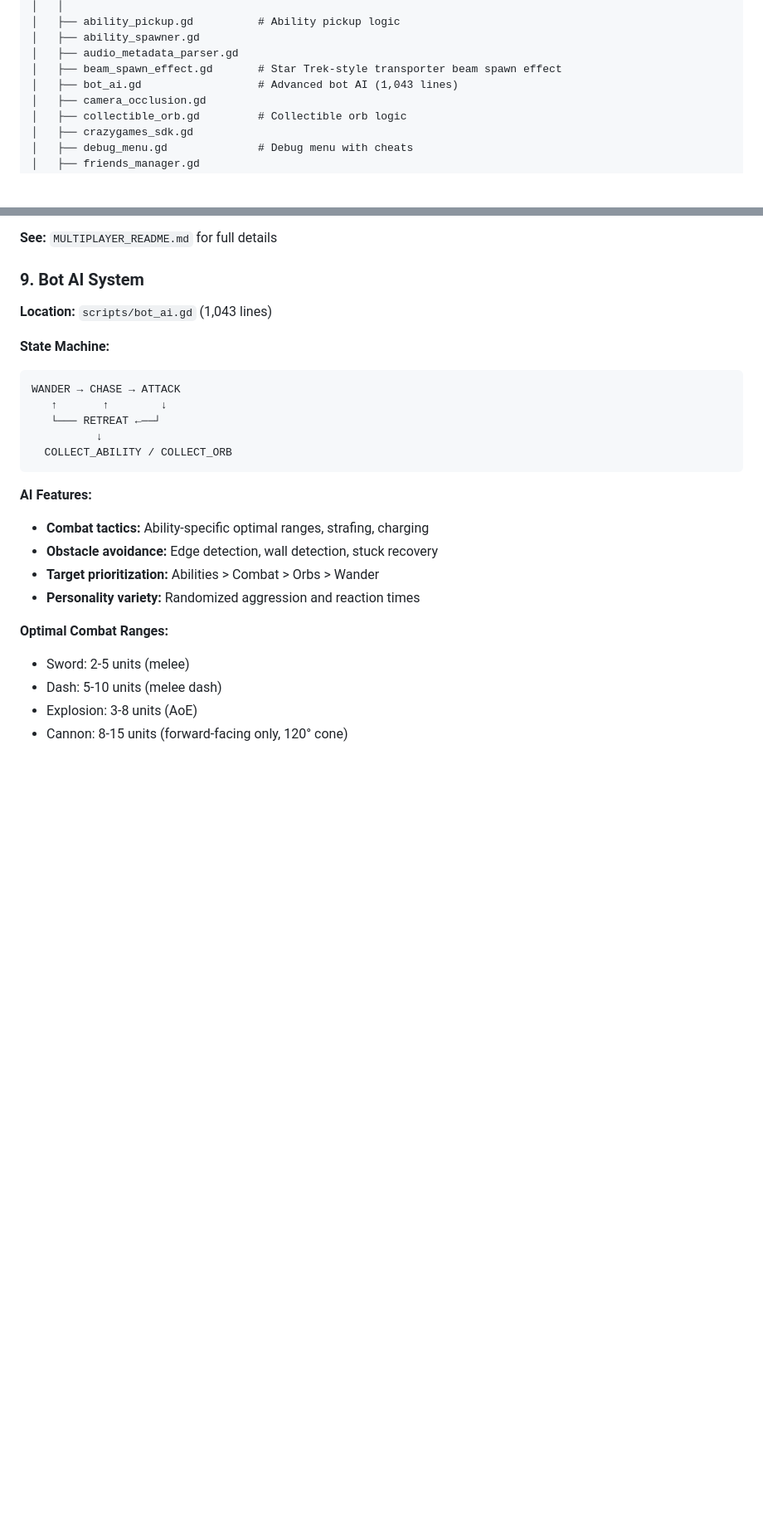
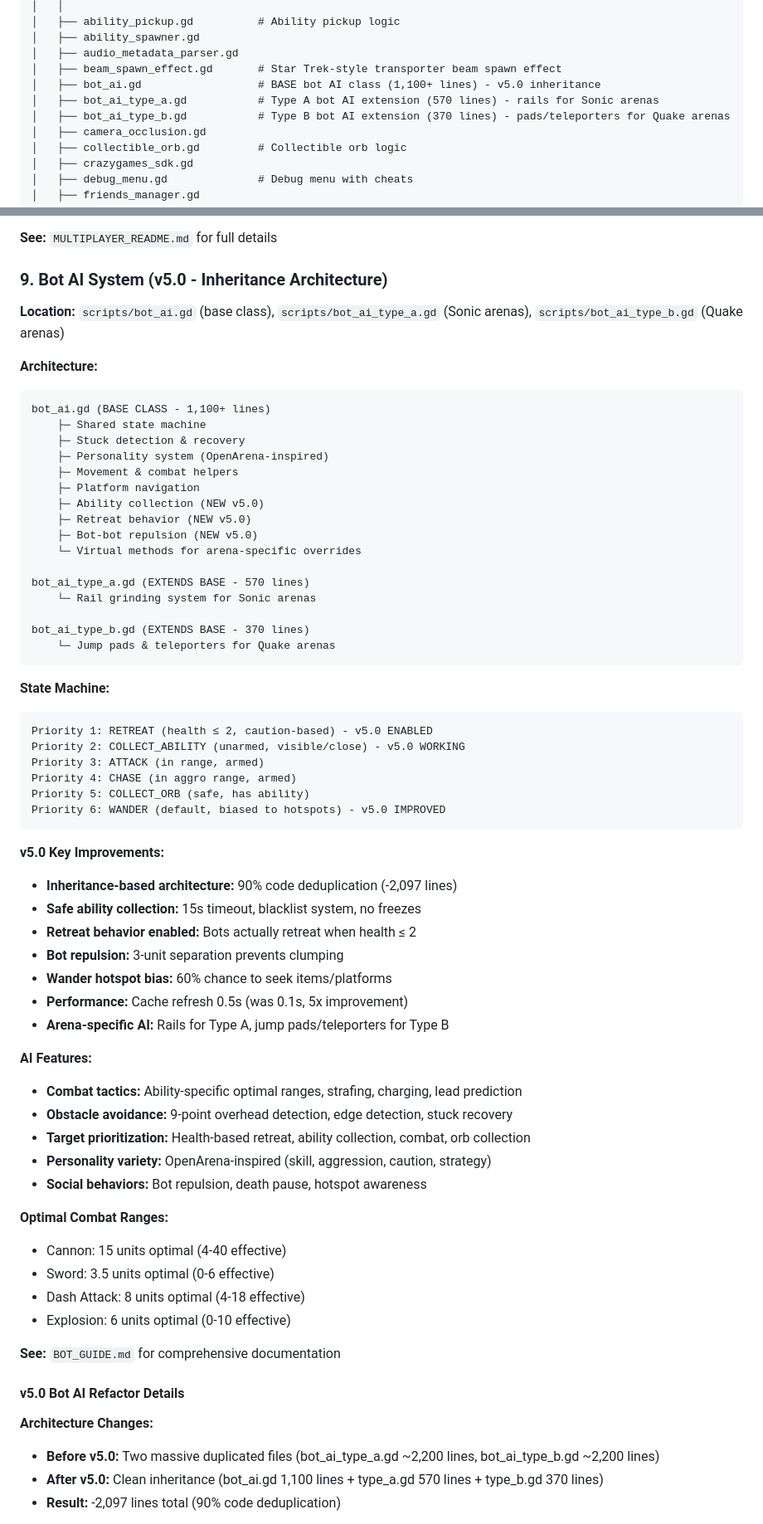
Before and after one commit to wize-logic/realmarble2, a Markdown page: REPOSITORY_MAP.md, 2 parts joined by grey strips. Shown at 83% size. Drawn GitHub-style; blank space fills up the shorter version.

````diff
--- a/REPOSITORY_MAP.md
+++ b/REPOSITORY_MAP.md
@@ -125,7 +125,9 @@ A **Sonic-inspired physics-based multiplayer deathmatch** where players control
 │   ├── ability_spawner.gd
 │   ├── audio_metadata_parser.gd
 │   ├── beam_spawn_effect.gd       # Star Trek-style transporter beam spawn effect
-│   ├── bot_ai.gd                  # Advanced bot AI (1,043 lines)
+│   ├── bot_ai.gd                  # BASE bot AI class (1,100+ lines) - v5.0 inheritance
+│   ├── bot_ai_type_a.gd           # Type A bot AI extension (570 lines) - rails for Sonic arenas
+│   ├── bot_ai_type_b.gd           # Type B bot AI extension (370 lines) - pads/teleporters for Quake arenas
 │   ├── camera_occlusion.gd
 │   ├── collectible_orb.gd         # Collectible orb logic
 │   ├── crazygames_sdk.gd
@@ -341,27 +344,68 @@ Bounce: 150.0 * multiplier  # Up to 3x consecutive
 
 **See:** `MULTIPLAYER_README.md` for full details
 
-### 9. Bot AI System
+### 9. Bot AI System (v5.0 - Inheritance Architecture)
 
-**Location:** `scripts/bot_ai.gd` (1,043 lines)
+**Location:** `scripts/bot_ai.gd` (base class), `scripts/bot_ai_type_a.gd` (Sonic arenas), `scripts/bot_ai_type_b.gd` (Quake arenas)
+
+**Architecture:**
+```
+bot_ai.gd (BASE CLASS - 1,100+ lines)
+    ├─ Shared state machine
+    ├─ Stuck detection & recovery
+    ├─ Personality system (OpenArena-inspired)
+    ├─ Movement & combat helpers
+    ├─ Platform navigation
+    ├─ Ability collection (NEW v5.0)
+    ├─ Retreat behavior (NEW v5.0)
+    ├─ Bot-bot repulsion (NEW v5.0)
+    └─ Virtual methods for arena-specific overrides
+
+bot_ai_type_a.gd (EXTENDS BASE - 570 lines)
+    └─ Rail grinding system for Sonic arenas
+
+bot_ai_type_b.gd (EXTENDS BASE - 370 lines)
+    └─ Jump pads & teleporters for Quake arenas
+```
 
 **State Machine:**
 ```
-WANDER → CHASE → ATTACK
-   ↑       ↑        ↓
-   └─── RETREAT ←──┘
-          ↓
-  COLLECT_ABILITY / COLLECT_ORB
+Priority 1: RETREAT (health ≤ 2, caution-based) - v5.0 ENABLED
+Priority 2: COLLECT_ABILITY (unarmed, visible/close) - v5.0 WORKING
+Priority 3: ATTACK (in range, armed)
+Priority 4: CHASE (in aggro range, armed)
+Priority 5: COLLECT_ORB (safe, has ability)
+Priority 6: WANDER (default, biased to hotspots) - v5.0 IMPROVED
 ```
 
+**v5.0 Key Improvements:**
+- **Inheritance-based architecture:** 90% code deduplication (-2,097 lines)
+- **Safe ability collection:** 15s timeout, blacklist system, no freezes
+- **Retreat behavior enabled:** Bots actually retreat when health ≤ 2
+- **Bot repulsion:** 3-unit separation prevents clumping
+- **Wander hotspot bias:** 60% chance to seek items/platforms
+- **Performance:** Cache refresh 0.5s (was 0.1s, 5x improvement)
+- **Arena-specific AI:** Rails for Type A, jump pads/teleporters for Type B
+
 **AI Features:**
-- **Combat tactics:** Ability-specific optimal ranges, strafing, charging
-- **Obstacle avoidance:** Edge detection, wall detection, stuck recovery
-- **Target prioritization:** Abilities > Combat > Orbs > Wander
-- **Personality variety:** Randomized aggression and reaction times
+- **Combat tactics:** Ability-specific optimal ranges, strafing, charging, lead prediction
+- **Obstacle avoidance:** 9-point overhead detection, edge detection, stuck recovery
+- **Target prioritization:** Health-based retreat, ability collection, combat, orb collection
+- **Personality variety:** OpenArena-inspired (skill, aggression, caution, strategy)
+- **Social behaviors:** Bot repulsion, death pause, hotspot awareness
 
 **Optimal Combat Ranges:**
-- Sword: 2-5 units (melee)
-- Dash: 5-10 units (melee dash)
-- Explosion: 3-8 units (AoE)
-- Cannon: 8-15 units (forward-facing only, 120° cone)
+- Cannon: 15 units optimal (4-40 effective)
+- Sword: 3.5 units optimal (0-6 effective)
+- Dash Attack: 8 units optimal (4-18 effective)
+- Explosion: 6 units optimal (0-10 effective)
+
+**See:** `BOT_GUIDE.md` for comprehensive documentation
+
+#### v5.0 Bot AI Refactor Details
+
+**Architecture Changes:**
+- **Before v5.0:** Two massive duplicated files (bot_ai_type_a.gd ~2,200 lines, bot_ai_type_b.gd ~2,200 lines)
+- **After v5.0:** Clean inheritance (bot_ai.gd 1,100 lines + type_a.gd 570 lines + type_b.gd 370 lines)
+- **Result:** -2,097 lines total (90% code deduplication)
+
````
Also changed, not shown: other parts of REPOSITORY_MAP.md (+79 -19 lines).
